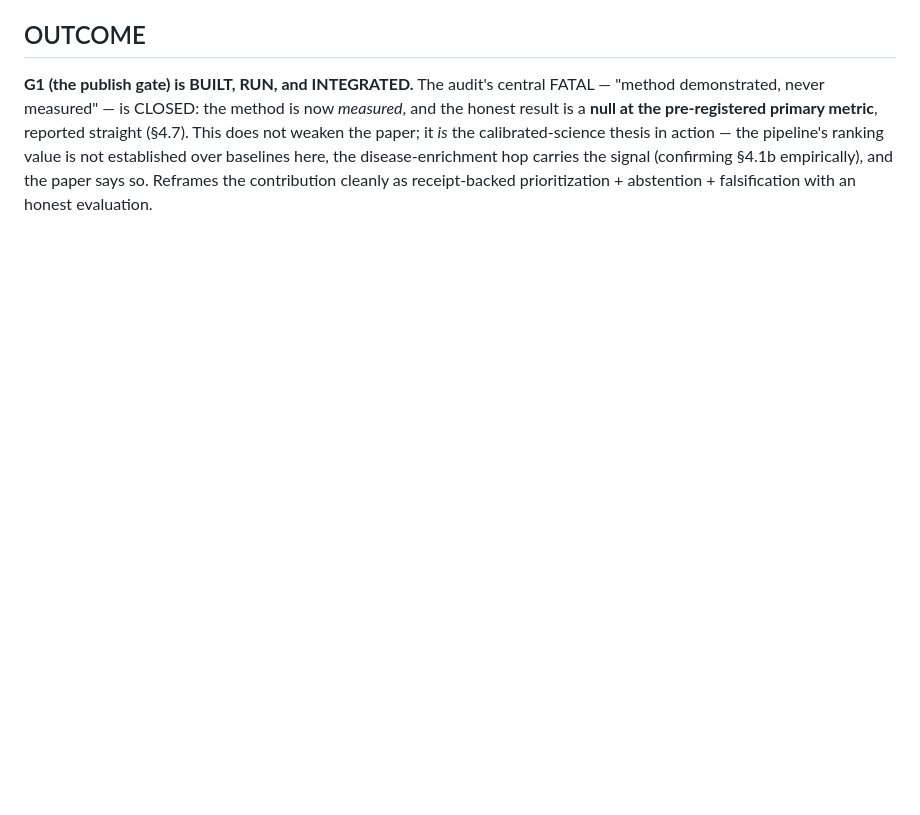
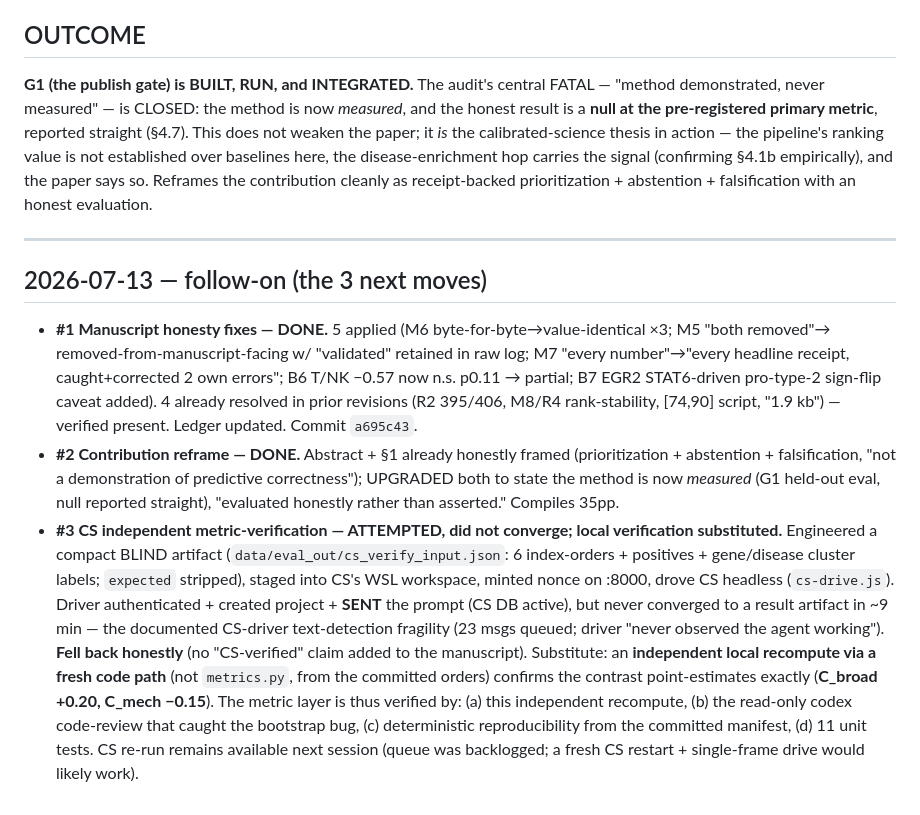
Before and after one commit to dayanjan/wayfinder, a Markdown page: docs/g1-build-log_2026-07-12.md, the part around the change. GitHub-like rendering; blank space fills up the shorter version.

Commit message:
G1 follow-on: honesty fixes + reframe done; CS metric-verify attempted (fell back to independent local recompute)
Co-Authored-By: Claude Opus 4.8 (1M context) <noreply@anthropic.com>

```diff
--- a/docs/g1-build-log_2026-07-12.md
+++ b/docs/g1-build-log_2026-07-12.md
@@ -163,3 +163,25 @@ pre-registered primary metric**, reported straight (§4.7). This does not weaken
 calibrated-science thesis in action — the pipeline's ranking value is not established over baselines here, the
 disease-enrichment hop carries the signal (confirming §4.1b empirically), and the paper says so. Reframes the
 contribution cleanly as receipt-backed prioritization + abstention + falsification with an honest evaluation.
+
+---
+## 2026-07-13 — follow-on (the 3 next moves)
+- **#1 Manuscript honesty fixes — DONE.** 5 applied (M6 byte-for-byte→value-identical ×3; M5 "both removed"→
+  removed-from-manuscript-facing w/ "validated" retained in raw log; M7 "every number"→"every headline receipt,
+  caught+corrected 2 own errors"; B6 T/NK −0.57 now n.s. p0.11 → partial; B7 EGR2 STAT6-driven pro-type-2
+  sign-flip caveat added). 4 already resolved in prior revisions (R2 395/406, M8/R4 rank-stability, [74,90]
+  script, "1.9 kb") — verified present. Ledger updated. Commit `a695c43`.
+- **#2 Contribution reframe — DONE.** Abstract + §1 already honestly framed (prioritization + abstention +
+  falsification, "not a demonstration of predictive correctness"); UPGRADED both to state the method is now
+  *measured* (G1 held-out eval, null reported straight), "evaluated honestly rather than asserted." Compiles 35pp.
+- **#3 CS independent metric-verification — ATTEMPTED, did not converge; local verification substituted.**
+  Engineered a compact BLIND artifact (`data/eval_out/cs_verify_input.json`: 6 index-orders + positives +
+  gene/disease cluster labels; `expected` stripped), staged into CS's WSL workspace, minted nonce on :8000, drove
+  CS headless (`cs-drive.js`). Driver authenticated + created project + **SENT** the prompt (CS DB active), but
+  never converged to a result artifact in ~9 min — the documented CS-driver text-detection fragility (23 msgs
+  queued; driver "never observed the agent working"). **Fell back honestly** (no "CS-verified" claim added to the
+  manuscript). Substitute: an **independent local recompute via a fresh code path** (not `metrics.py`, from the
+  committed orders) confirms the contrast point-estimates exactly (**C_broad +0.20, C_mech −0.15**). The metric
+  layer is thus verified by: (a) this independent recompute, (b) the read-only codex code-review that caught the
+  bootstrap bug, (c) deterministic reproducibility from the committed manifest, (d) 11 unit tests. CS re-run
+  remains available next session (queue was backlogged; a fresh CS restart + single-frame drive would likely work).
```
